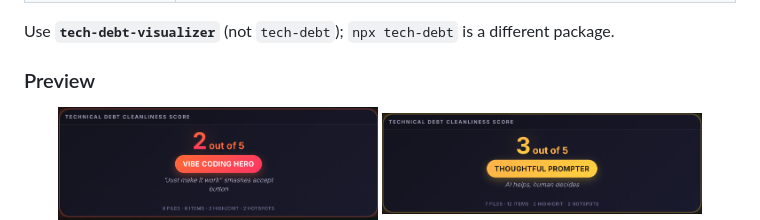
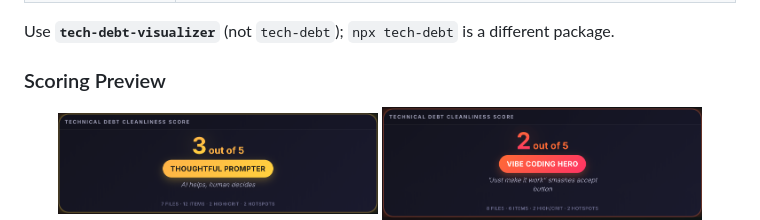
Before and after one commit to h-michaelson20/tech-debt-visualizer, a Markdown page: README.md, the part around the change. Rendered like a GitHub page.

Commit message:
reversal image naming 2

```diff
--- a/README.md
+++ b/README.md
@@ -47,10 +47,10 @@ More options: run **`tech-debt-visualizer analyze --help`** (or with `npx` if yo
 
 Use **`tech-debt-visualizer`** (not `tech-debt`); `npx tech-debt` is a different package.
 
-### Preview
+### Scoring Preview
 
 <p align="center">
-  <img src="images/2_score.png" alt="Score 2" width="45%" /> <img src="images/3_score.png" alt="Score 3" width="45%" /><br>
+  <img src="images/3_score.png" alt="Score 3" width="45%" /> <img src="images/2_score.png" alt="Score 2" width="45%" /><br>
   <img src="images/4_score.png" alt="Score 4" width="45%" /> <img src="images/5_score.png" alt="Score 5" width="45%" />
 </p>
 
```
